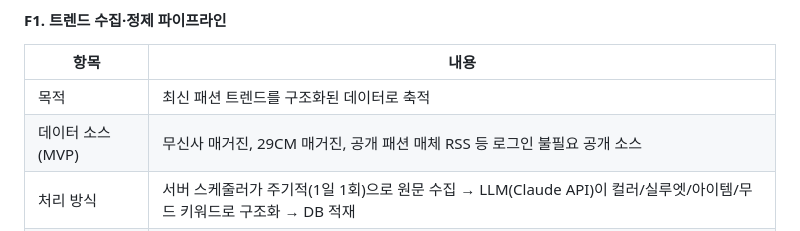
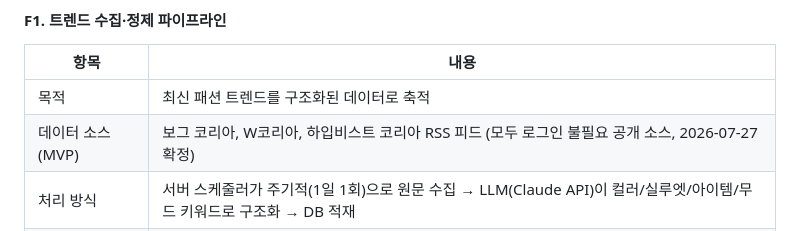
Before and after one commit to wldnjs12/TrendFit, a Markdown page: docs/PRD.md, the part around the change. Drawn GitHub-style.

```diff
--- a/docs/PRD.md
+++ b/docs/PRD.md
@@ -98,7 +98,7 @@
 | 항목 | 내용 |
 |---|---|
 | 목적 | 최신 패션 트렌드를 구조화된 데이터로 축적 |
-| 데이터 소스 (MVP) | 무신사 매거진, 29CM 매거진, 공개 패션 매체 RSS 등 로그인 불필요 공개 소스 |
+| 데이터 소스 (MVP) | 보그 코리아, W코리아, 하입비스트 코리아 RSS 피드 (모두 로그인 불필요 공개 소스, 2026-07-27 확정) |
 | 처리 방식 | 서버 스케줄러가 주기적(1일 1회)으로 원문 수집 → LLM(Claude API)이 컬러/실루엣/아이템/무드 키워드로 구조화 → DB 적재 |
 | 제외 범위 | 로그인 필요 SNS(인스타그램, 핀터레스트) 직접 연동은 이용약관 리스크로 MVP 제외, 스트레치 과제로 이관 |
 | 수용 기준 | 매일 최소 1회 배치가 정상 실행되고, 3종 이상의 트렌드 키워드 카테고리(컬러/아이템/무드)가 DB에 축적되는 것 |
```
Also changed, not shown: docs/open-decisions.md (+3 -1 lines), docs/service-policy.md (+8 -1 lines).
